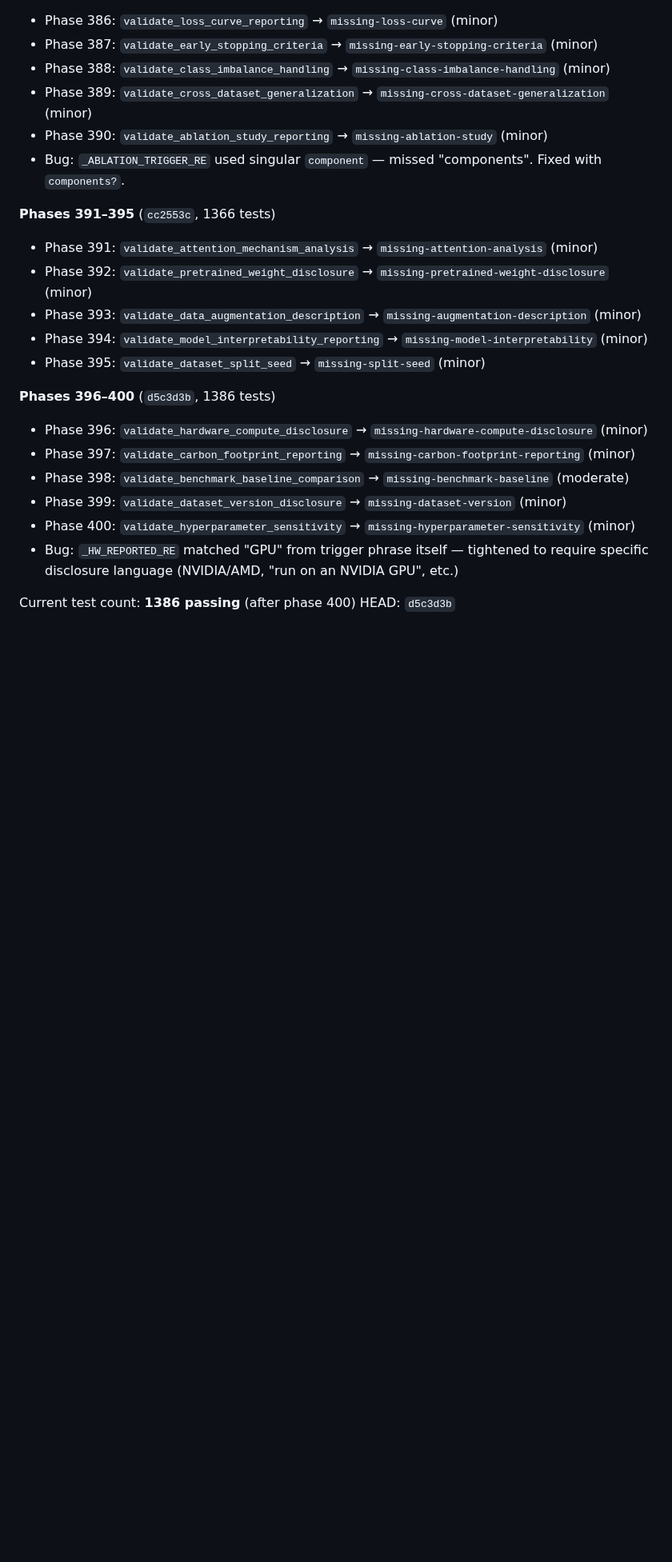
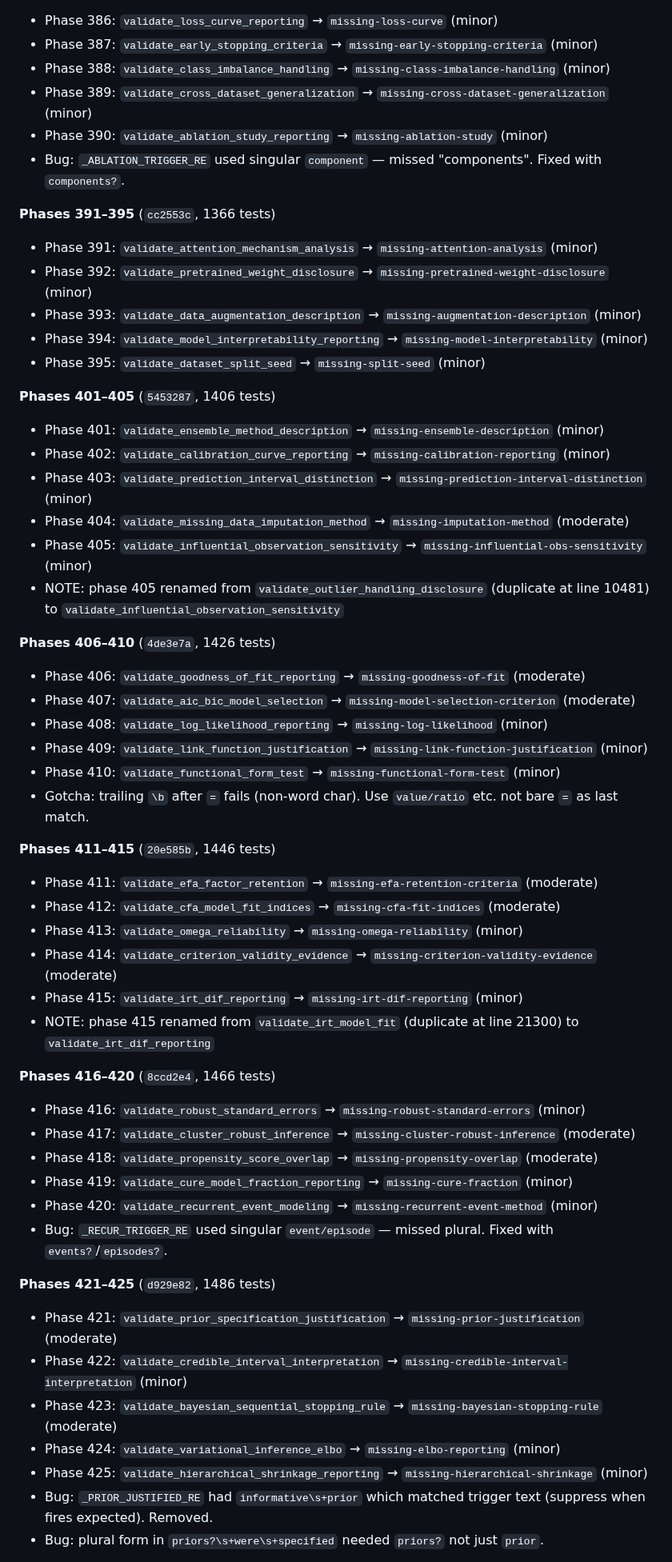
Before and after one commit to dhetting/manuscript-audit, a Markdown page: MEMORY.md, the part around one of its changes. Shown at 80% size. GitHub-like rendering; blank space fills up the shorter version.

Commit message:
MEMORY.md: update phase summaries through phase 440 (1546 tests)
Co-authored-by: Copilot <223556219+Copilot@users.noreply.github.com>

```diff
--- a/MEMORY.md
+++ b/MEMORY.md
@@ -1077,13 +1077,44 @@ HEAD: `907b239`
 - Phase 394: `validate_model_interpretability_reporting` → `missing-model-interpretability` (minor)
 - Phase 395: `validate_dataset_split_seed` → `missing-split-seed` (minor)
 
-**Phases 396–400** (`d5c3d3b`, 1386 tests)
-- Phase 396: `validate_hardware_compute_disclosure` → `missing-hardware-compute-disclosure` (minor)
-- Phase 397: `validate_carbon_footprint_reporting` → `missing-carbon-footprint-reporting` (minor)
-- Phase 398: `validate_benchmark_baseline_comparison` → `missing-benchmark-baseline` (moderate)
-- Phase 399: `validate_dataset_version_disclosure` → `missing-dataset-version` (minor)
-- Phase 400: `validate_hyperparameter_sensitivity` → `missing-hyperparameter-sensitivity` (minor)
-- Bug: `_HW_REPORTED_RE` matched "GPU" from trigger phrase itself — tightened to require specific disclosure language (NVIDIA/AMD, "run on an NVIDIA GPU", etc.)
+**Phases 401–405** (`5453287`, 1406 tests)
+- Phase 401: `validate_ensemble_method_description` → `missing-ensemble-description` (minor)
+- Phase 402: `validate_calibration_curve_reporting` → `missing-calibration-reporting` (minor)
+- Phase 403: `validate_prediction_interval_distinction` → `missing-prediction-interval-distinction` (minor)
+- Phase 404: `validate_missing_data_imputation_method` → `missing-imputation-method` (moderate)
+- Phase 405: `validate_influential_observation_sensitivity` → `missing-influential-obs-sensitivity` (minor)
+- NOTE: phase 405 renamed from `validate_outlier_handling_disclosure` (duplicate at line 10481) to `validate_influential_observation_sensitivity`
 
-Current test count: **1386 passing** (after phase 400)
-HEAD: `d5c3d3b`
+**Phases 406–410** (`4de3e7a`, 1426 tests)
+- Phase 406: `validate_goodness_of_fit_reporting` → `missing-goodness-of-fit` (moderate)
+- Phase 407: `validate_aic_bic_model_selection` → `missing-model-selection-criterion` (moderate)
+- Phase 408: `validate_log_likelihood_reporting` → `missing-log-likelihood` (minor)
+- Phase 409: `validate_link_function_justification` → `missing-link-function-justification` (minor)
+- Phase 410: `validate_functional_form_test` → `missing-functional-form-test` (minor)
+- Gotcha: trailing `\b` after `=` fails (non-word char). Use `value/ratio` etc. not bare `=` as last match.
+
+**Phases 411–415** (`20e585b`, 1446 tests)
+- Phase 411: `validate_efa_factor_retention` → `missing-efa-retention-criteria` (moderate)
+- Phase 412: `validate_cfa_model_fit_indices` → `missing-cfa-fit-indices` (moderate)
+- Phase 413: `validate_omega_reliability` → `missing-omega-reliability` (minor)
+- Phase 414: `validate_criterion_validity_evidence` → `missing-criterion-validity-evidence` (moderate)
+- Phase 415: `validate_irt_dif_reporting` → `missing-irt-dif-reporting` (minor)
+- NOTE: phase 415 renamed from `validate_irt_model_fit` (duplicate at line 21300) to `validate_irt_dif_reporting`
+
+**Phases 416–420** (`8ccd2e4`, 1466 tests)
+- Phase 416: `validate_robust_standard_errors` → `missing-robust-standard-errors` (minor)
+- Phase 417: `validate_cluster_robust_inference` → `missing-cluster-robust-inference` (moderate)
+- Phase 418: `validate_propensity_score_overlap` → `missing-propensity-overlap` (moderate)
+- Phase 419: `validate_cure_model_fraction_reporting` → `missing-cure-fraction` (minor)
+- Phase 420: `validate_recurrent_event_modeling` → `missing-recurrent-event-method` (minor)
+- Bug: `_RECUR_TRIGGER_RE` used singular `event/episode` — missed plural. Fixed with `events?`/`episodes?`.
+
+**Phases 421–425** (`d929e82`, 1486 tests)
+- Phase 421: `validate_prior_specification_justification` → `missing-prior-justification` (moderate)
+- Phase 422: `validate_credible_interval_interpretation` → `missing-credible-interval-interpretation` (minor)
+- Phase 423: `validate_bayesian_sequential_stopping_rule` → `missing-bayesian-stopping-rule` (moderate)
+- Phase 424: `validate_variational_inference_elbo` → `missing-elbo-reporting` (minor)
+- Phase 425: `validate_hierarchical_shrinkage_reporting` → `missing-hierarchical-shrinkage` (minor)
+- Bug: `_PRIOR_JUSTIFIED_RE` had `informative\s+prior` which matched trigger text (suppress when fires expected). Removed.
+- Bug: plural form in `priors?\s+were\s+specified` needed `priors?` not just `prior`.
+
```
Also changed, not shown: other parts of MEMORY.md (+25 -1 lines).
